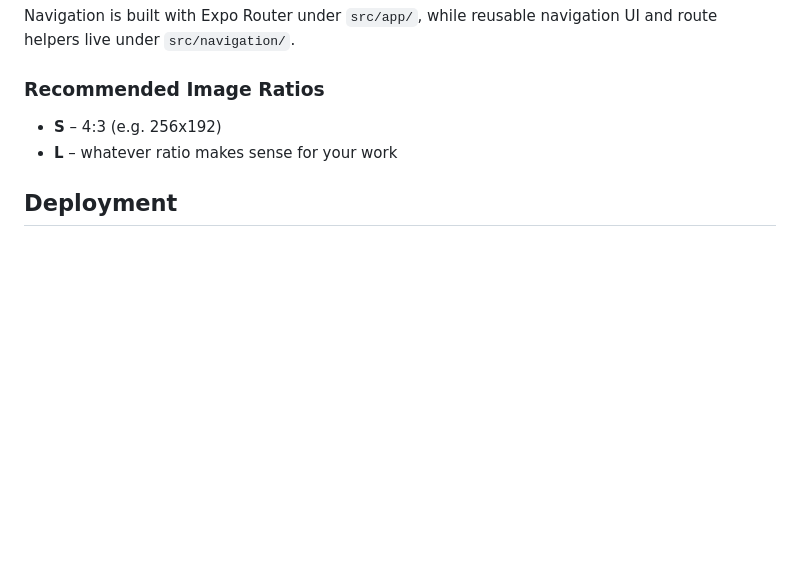
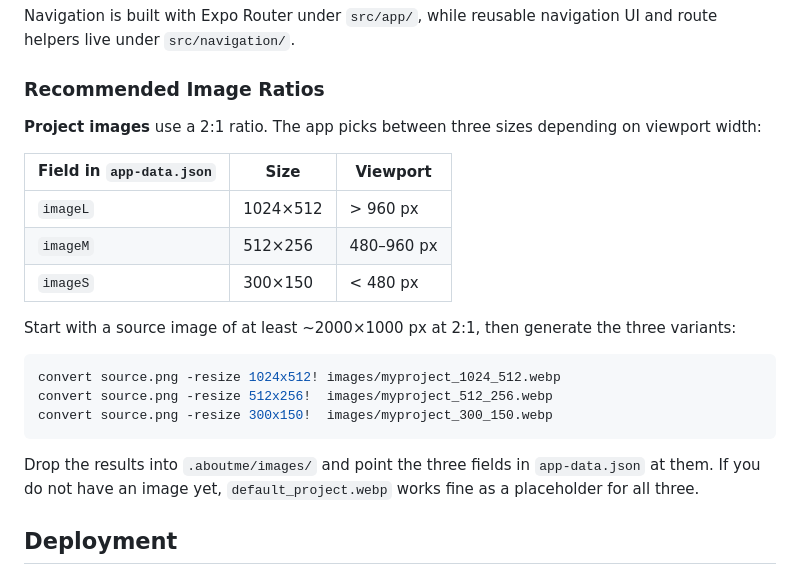
Before and after one commit to budwol/aboutme.app, a Markdown page: README.md, the part around the change. Rendered like a GitHub page; blank space fills up the shorter version.

Commit message:
:memo: Update README.md

````diff
--- a/README.md
+++ b/README.md
@@ -158,8 +158,23 @@ Navigation is built with Expo Router under `src/app/`, while reusable navigation
 
 ### Recommended Image Ratios
 
-- **S** – 4:3 (e.g. 256x192)
-- **L** – whatever ratio makes sense for your work
+**Project images** use a 2:1 ratio. The app picks between three sizes depending on viewport width:
+
+| Field in `app-data.json` | Size     | Viewport   |
+| ------------------------ | -------- | ---------- |
+| `imageL`                 | 1024×512 | > 960 px   |
+| `imageM`                 | 512×256  | 480–960 px |
+| `imageS`                 | 300×150  | < 480 px   |
+
+Start with a source image of at least ~2000×1000 px at 2:1, then generate the three variants:
+
+```bash
+convert source.png -resize 1024x512! images/myproject_1024_512.webp
+convert source.png -resize 512x256!  images/myproject_512_256.webp
+convert source.png -resize 300x150!  images/myproject_300_150.webp
+```
+
+Drop the results into `.aboutme/images/` and point the three fields in `app-data.json` at them. If you do not have an image yet, `default_project.webp` works fine as a placeholder for all three.
 
 ## Deployment
 
````
